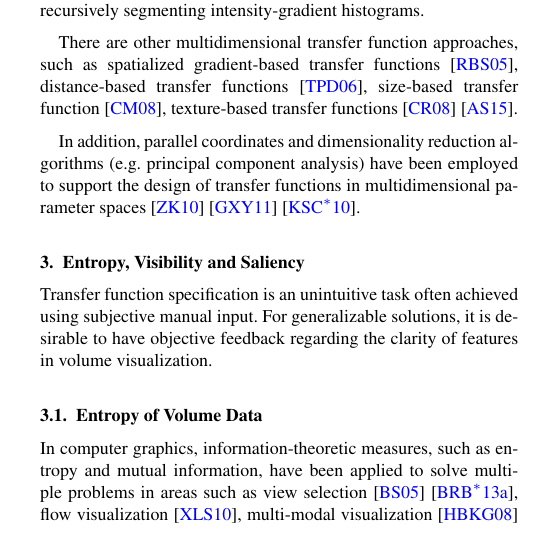
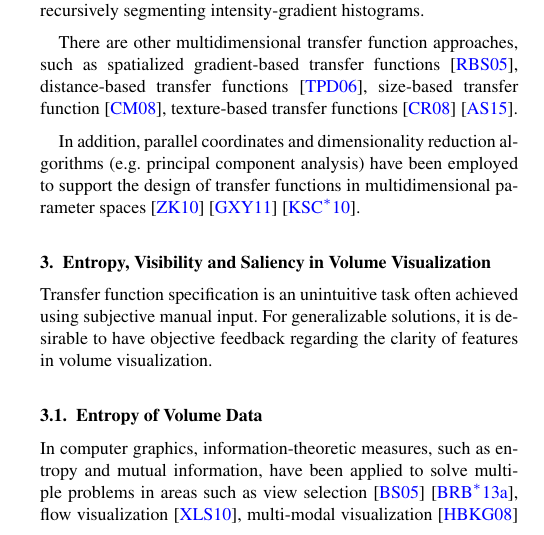
Before and after one commit to luosz/literature, a LaTeX document (latex/literature.tex): part of one column of page 3 of 9, cut so that both start at the same text. Compiled offline with pdfLaTeX.

Commit message:
Edit section titles

```diff
--- a/latex/literature.tex
+++ b/latex/literature.tex
@@ -322,7 +322,7 @@ There are other multidimensional transfer function approaches, such as spatializ
 
 In addition, parallel coordinates and dimensionality reduction algorithms (e.g. principal component analysis) have been employed to support the design of transfer functions in multidimensional parameter spaces \cite{zhao_multi-dimensional_2010} \cite{guo_multi-dimensional_2011} \cite{kim_dimensionality_2010}.
 
-\section{Entropy, Visibility and Saliency}
+\section{Entropy, Visibility and Saliency in Volume Visualization}
 Transfer function specification is an unintuitive task often achieved using subjective manual input. For generalizable solutions, it is desirable to have objective feedback regarding the clarity of features in volume visualization.
 
 \subsection{Entropy of Volume Data \label{entropy_of_volume_data}}
```
Also changed, not shown: latex/literature.pdf.
